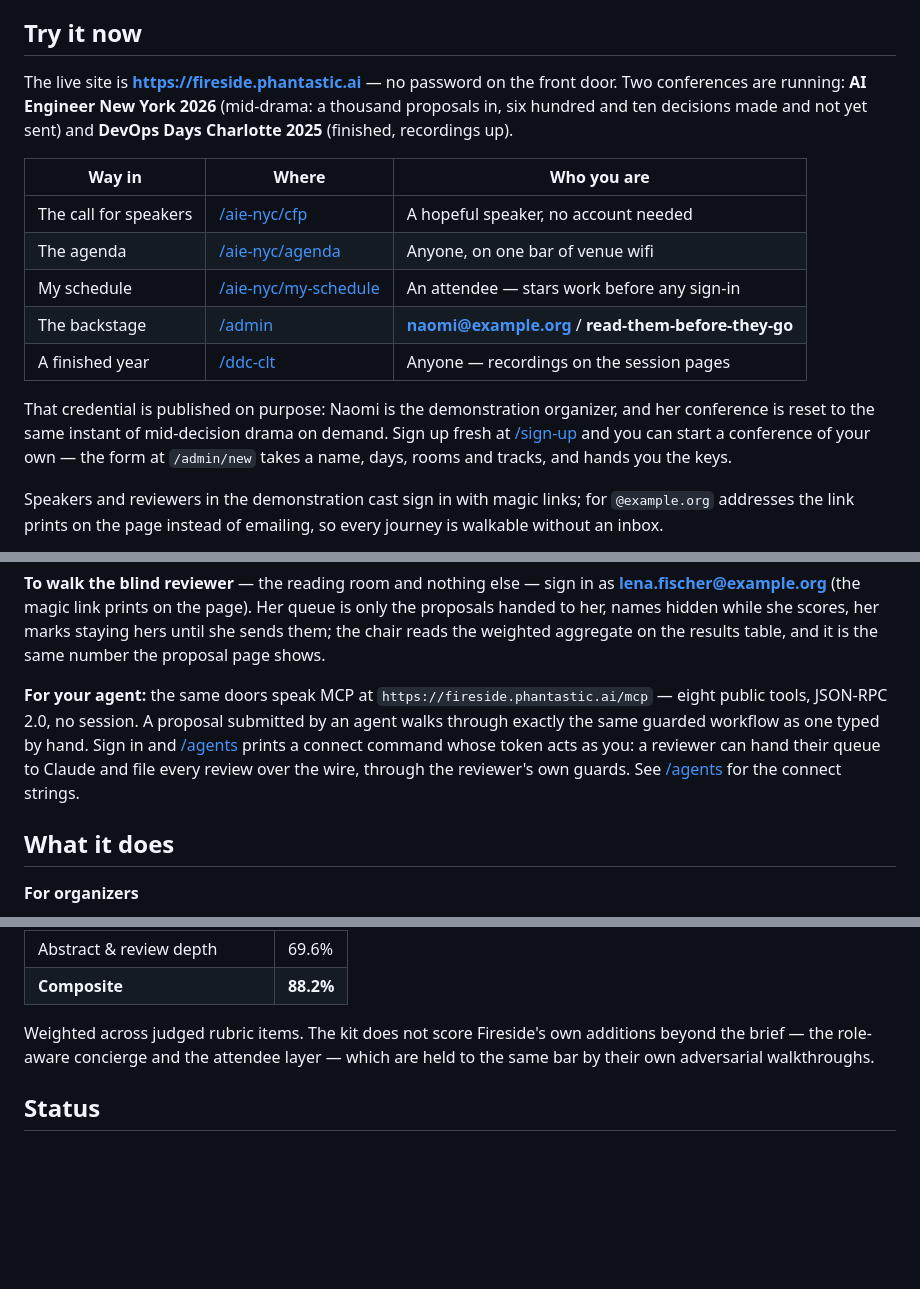
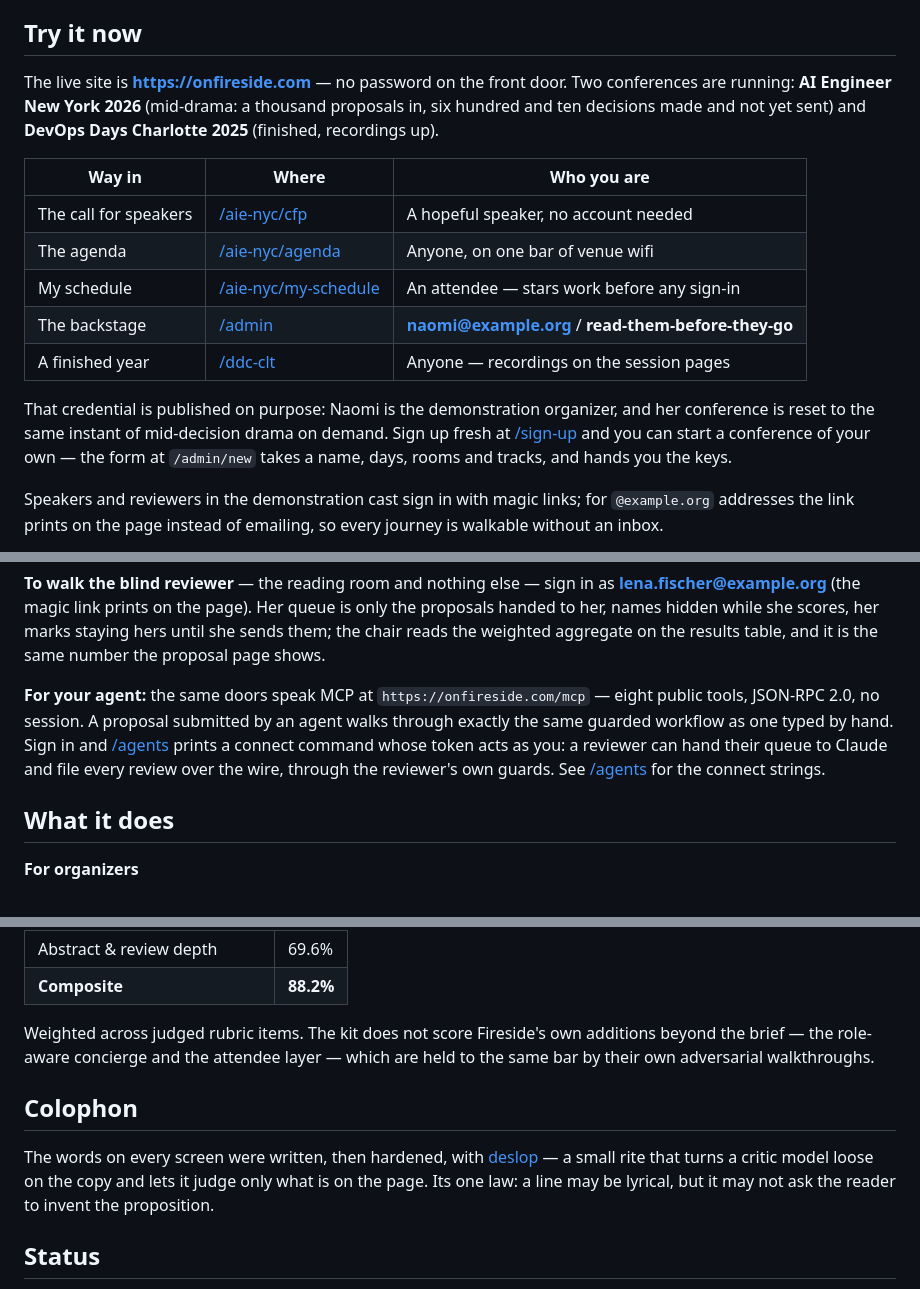
Before and after one commit to Phantastic-AI/fireside, a Markdown page: README.md, 3 parts joined by grey strips. Drawn GitHub-style; blank space fills up the shorter version.

```diff
--- a/README.md
+++ b/README.md
@@ -12,7 +12,7 @@ a submitted abstract to a room full of people, and then out into the world.
 
 ## Try it now
 
-The live site is **https://fireside.phantastic.ai** — no password on the
+The live site is **https://onfireside.com** — no password on the
 front door. Two conferences are running: **AI Engineer New York 2026**
 (mid-drama: a thousand proposals in, six hundred and ten decisions made and
 not yet sent) and **DevOps Days Charlotte 2025** (finished, recordings up).
@@ -56,6 +56,6 @@ aggregate on the results table, and it is the same number the proposal page
 shows.
 
 **For your agent:** the same doors speak MCP at
-`https://fireside.phantastic.ai/mcp` — eight public tools, JSON-RPC 2.0,
+`https://onfireside.com/mcp` — eight public tools, JSON-RPC 2.0,
 no session. A proposal submitted by an agent walks through exactly the same
 guarded workflow as one typed by hand. Sign in and
@@ -195,6 +195,14 @@ Weighted across judged rubric items. The kit does not score Fireside's own
 additions beyond the brief — the role-aware concierge and the attendee layer
 — which are held to the same bar by their own adversarial walkthroughs.
 
+## Colophon
+
+The words on every screen were written, then hardened, with
+[deslop](https://github.com/Phantastic-AI/deslop) — a small rite that turns a
+critic model loose on the copy and lets it judge only what is on the page. Its
+one law: a line may be lyrical, but it may not ask the reader to invent the
+proposition.
+
 ## Status
 
 Building in the open for the AI Engineer **Kill My SaaS** challenge,
```
Also changed, not shown: other parts of README.md (+8 -8 lines).
